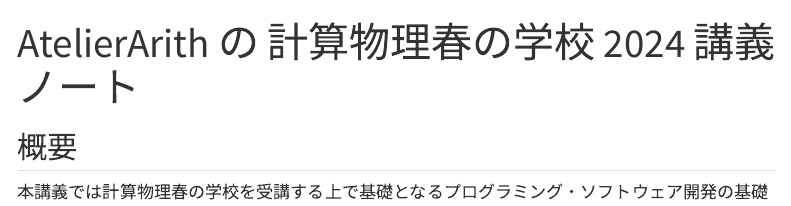
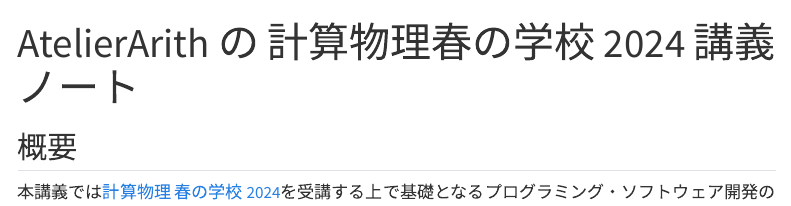
Before and after one commit to AtelierArith/intro2software_with_julia, a Quarto document (index.qmd): the page in a window 1100 px wide, from its top. Rendered offline with R 4.5, knitr and Pandoc in place of Quarto, with nearby package versions; menus at the side of the page are left out.

Commit message:
update index.md

```diff
--- a/index.qmd
+++ b/index.qmd
@@ -5,7 +5,7 @@ title: "AtelierArith の 計算物理春の学校 2024 講義ノート"
 
 ## 概要
 
-本講義では計算物理春の学校を受講する上で基礎となるプログラミング・ソフトウェア開発の基礎を学ぶ．
+本講義では[計算物理 春の学校 2024](https://compphysspringschool2024.github.io/homepage2024/)を受講する上で基礎となるプログラミング・ソフトウェア開発の基礎を学ぶ．
 
 講義の前半は研究開発のために行うソフトウェア開発のワークフローを紹介する．
 
```
